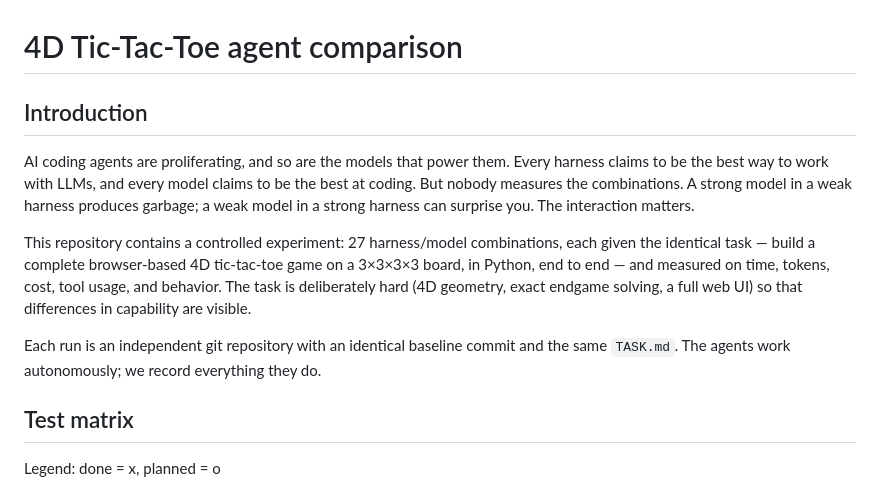
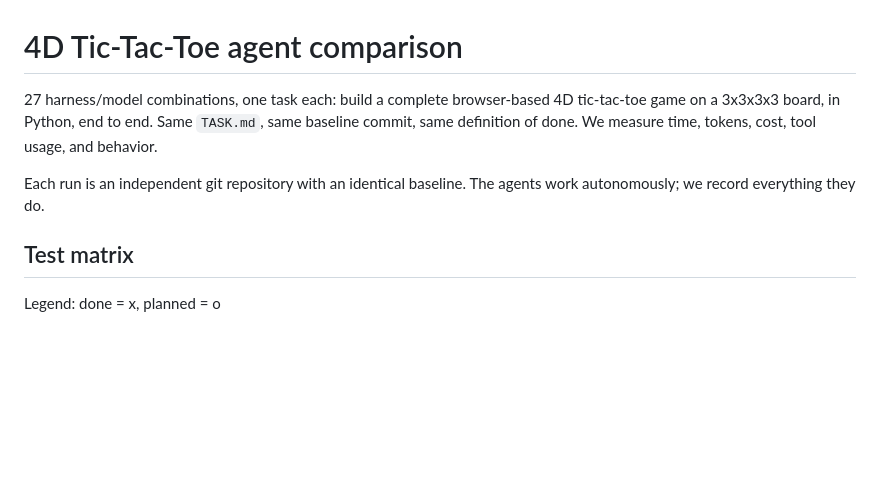
Before and after one commit to vbraye-pop/4d-tictactoes, a Markdown page: README.md, the part around the change. Drawn GitHub-style; blank space fills up the shorter version.

Commit message:
docs: shorten intro to practical style

```diff
--- a/README.md
+++ b/README.md
@@ -1,12 +1,8 @@
 # 4D Tic-Tac-Toe agent comparison
 
-## Introduction
+27 harness/model combinations, one task each: build a complete browser-based 4D tic-tac-toe game on a 3x3x3x3 board, in Python, end to end. Same `TASK.md`, same baseline commit, same definition of done. We measure time, tokens, cost, tool usage, and behavior.
 
-AI coding agents are proliferating, and so are the models that power them. Every harness claims to be the best way to work with LLMs, and every model claims to be the best at coding. But nobody measures the combinations. A strong model in a weak harness produces garbage; a weak model in a strong harness can surprise you. The interaction matters.
-
-This repository contains a controlled experiment: 27 harness/model combinations, each given the identical task — build a complete browser-based 4D tic-tac-toe game on a 3×3×3×3 board, in Python, end to end — and measured on time, tokens, cost, tool usage, and behavior. The task is deliberately hard (4D geometry, exact endgame solving, a full web UI) so that differences in capability are visible.
-
-Each run is an independent git repository with an identical baseline commit and the same `TASK.md`. The agents work autonomously; we record everything they do.
+Each run is an independent git repository with an identical baseline. The agents work autonomously; we record everything they do.
 
 ## Test matrix
 
```
